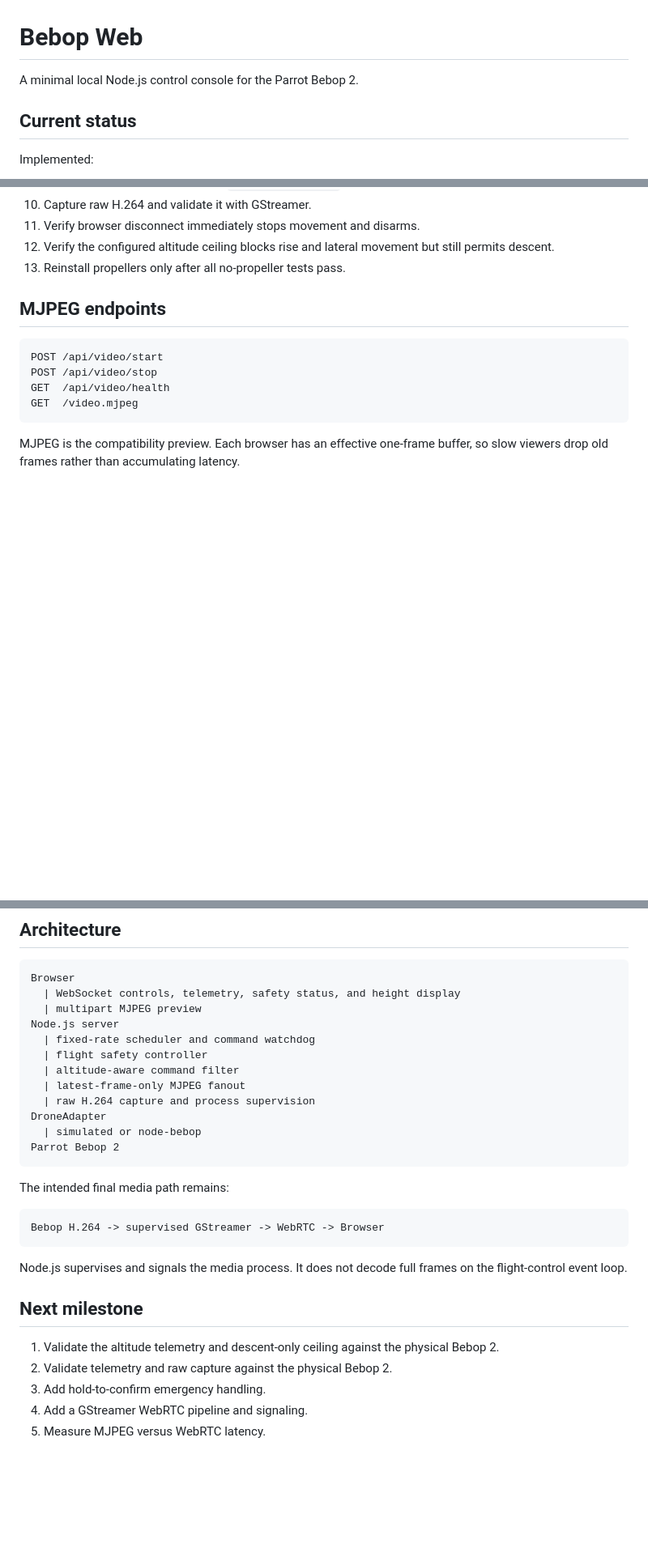
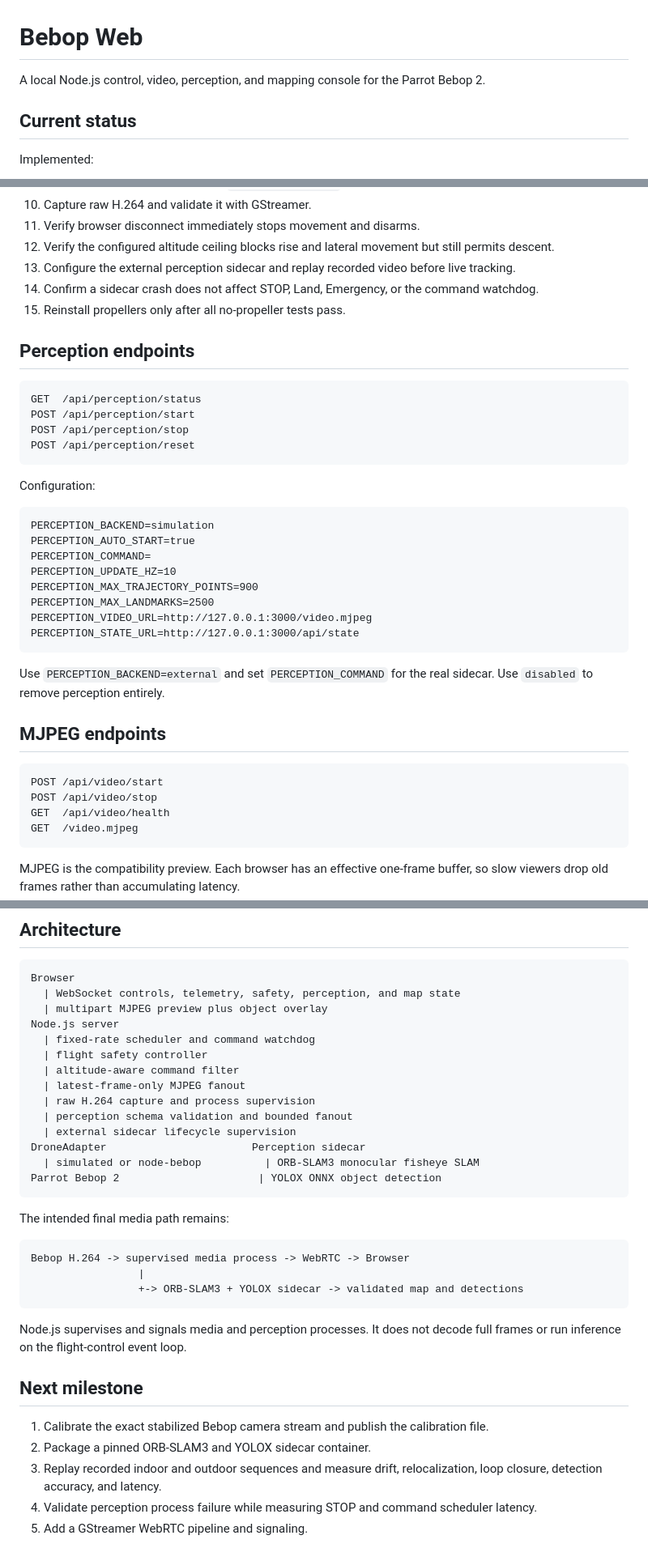
Before and after one commit to guy16510/Bebop-web, a Markdown page: README.md, 3 parts joined by grey strips. Shown at 81% size. Drawn GitHub-style; blank space fills up the shorter version.

````diff
--- a/README.md
+++ b/README.md
@@ -1,6 +1,6 @@
 # Bebop Web
 
-A minimal local Node.js control console for the Parrot Bebop 2.
+A local Node.js control, video, perception, and mapping console for the Parrot Bebop 2.
 
 ## Current status
 
@@ -116,7 +155,33 @@ The 120-meter application ceiling is intentionally below 400 feet. The dashboard
 10. Capture raw H.264 and validate it with GStreamer.
 11. Verify browser disconnect immediately stops movement and disarms.
 12. Verify the configured altitude ceiling blocks rise and lateral movement but still permits descent.
-13. Reinstall propellers only after all no-propeller tests pass.
+13. Configure the external perception sidecar and replay recorded video before live tracking.
+14. Confirm a sidecar crash does not affect STOP, Land, Emergency, or the command watchdog.
+15. Reinstall propellers only after all no-propeller tests pass.
+
+## Perception endpoints
+
+```text
+GET  /api/perception/status
+POST /api/perception/start
+POST /api/perception/stop
+POST /api/perception/reset
+```
+
+Configuration:
+
+```dotenv
+PERCEPTION_BACKEND=simulation
+PERCEPTION_AUTO_START=true
+PERCEPTION_COMMAND=
+PERCEPTION_UPDATE_HZ=10
+PERCEPTION_MAX_TRAJECTORY_POINTS=900
+PERCEPTION_MAX_LANDMARKS=2500
+PERCEPTION_VIDEO_URL=http://127.0.0.1:3000/video.mjpeg
+PERCEPTION_STATE_URL=http://127.0.0.1:3000/api/state
+```
+
+Use `PERCEPTION_BACKEND=external` and set `PERCEPTION_COMMAND` for the real sidecar. Use `disabled` to remove perception entirely.
 
 ## MJPEG endpoints
 
@@ -171,31 +236,35 @@ fdsrc -> bounded leaky queue -> h264parse -> avdec_h264 -> fakesink
 
 ```text
 Browser
-  | WebSocket controls, telemetry, safety status, and height display
-  | multipart MJPEG preview
+  | WebSocket controls, telemetry, safety, perception, and map state
+  | multipart MJPEG preview plus object overlay
 Node.js server
   | fixed-rate scheduler and command watchdog
   | flight safety controller
   | altitude-aware command filter
   | latest-frame-only MJPEG fanout
   | raw H.264 capture and process supervision
-DroneAdapter
-  | simulated or node-bebop
-Parrot Bebop 2
+  | perception schema validation and bounded fanout
+  | external sidecar lifecycle supervision
+DroneAdapter                       Perception sidecar
+  | simulated or node-bebop          | ORB-SLAM3 monocular fisheye SLAM
+Parrot Bebop 2                      | YOLOX ONNX object detection
 ```
 
 The intended final media path remains:
 
 ```text
-Bebop H.264 -> supervised GStreamer -> WebRTC -> Browser
+Bebop H.264 -> supervised media process -> WebRTC -> Browser
+                 |
+                 +-> ORB-SLAM3 + YOLOX sidecar -> validated map and detections
 ```
 
-Node.js supervises and signals the media process. It does not decode full frames on the flight-control event loop.
+Node.js supervises and signals media and perception processes. It does not decode full frames or run inference on the flight-control event loop.
 
 ## Next milestone
 
-1. Validate the altitude telemetry and descent-only ceiling against the physical Bebop 2.
-2. Validate telemetry and raw capture against the physical Bebop 2.
-3. Add hold-to-confirm emergency handling.
-4. Add a GStreamer WebRTC pipeline and signaling.
-5. Measure MJPEG versus WebRTC latency.
+1. Calibrate the exact stabilized Bebop camera stream and publish the calibration file.
+2. Package a pinned ORB-SLAM3 and YOLOX sidecar container.
+3. Replay recorded indoor and outdoor sequences and measure drift, relocalization, loop closure, detection accuracy, and latency.
+4. Validate perception process failure while measuring STOP and command scheduler latency.
+5. Add a GStreamer WebRTC pipeline and signaling.
````
Also changed, not shown: other parts of README.md (+40 -1 lines).
